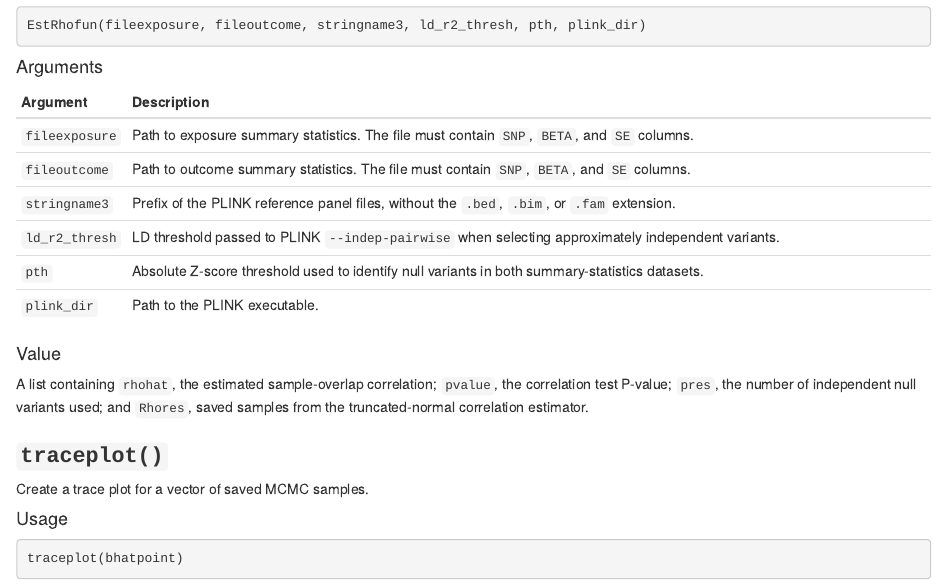
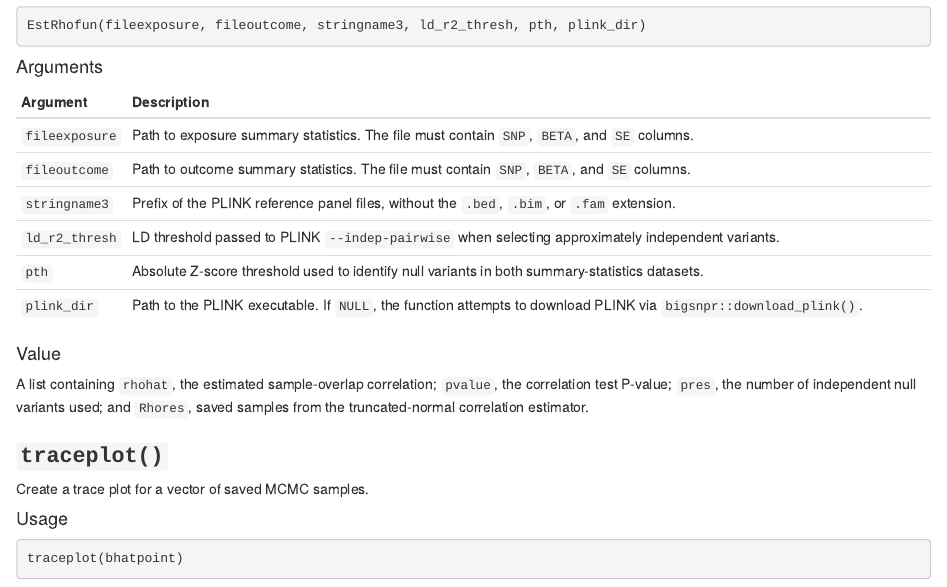
Before and after one commit to shilab-ecnu/MERLIN, an R Markdown document (vignettes/MERLIN.functions.Rmd): the page in a window 1100 px wide, from 6870 px down. Rendered offline with R 4.5, knitr and Pandoc, with nearby package versions.

Commit message:
Update MERLIN.functions.Rmd

```diff
--- a/vignettes/MERLIN.functions.Rmd
+++ b/vignettes/MERLIN.functions.Rmd
@@ -320,7 +320,7 @@ EstRhofun(fileexposure, fileoutcome, stringname3, ld_r2_thresh, pth, plink_dir)
 | `stringname3`  | Prefix of the PLINK reference panel files, without the `.bed`, `.bim`, or `.fam` extension.          |
 | `ld_r2_thresh` | LD threshold passed to PLINK `--indep-pairwise` when selecting approximately independent variants. |
 | `pth`          | Absolute Z-score threshold used to identify null variants in both summary-statistics datasets.      |
-| `plink_dir`    | Path to the PLINK executable.                                                                       |
+| `plink_dir`    | Path to the PLINK executable. If `NULL`, the function attempts to download PLINK via `bigsnpr::download_plink()`. |
 
 #### Value
 
```
